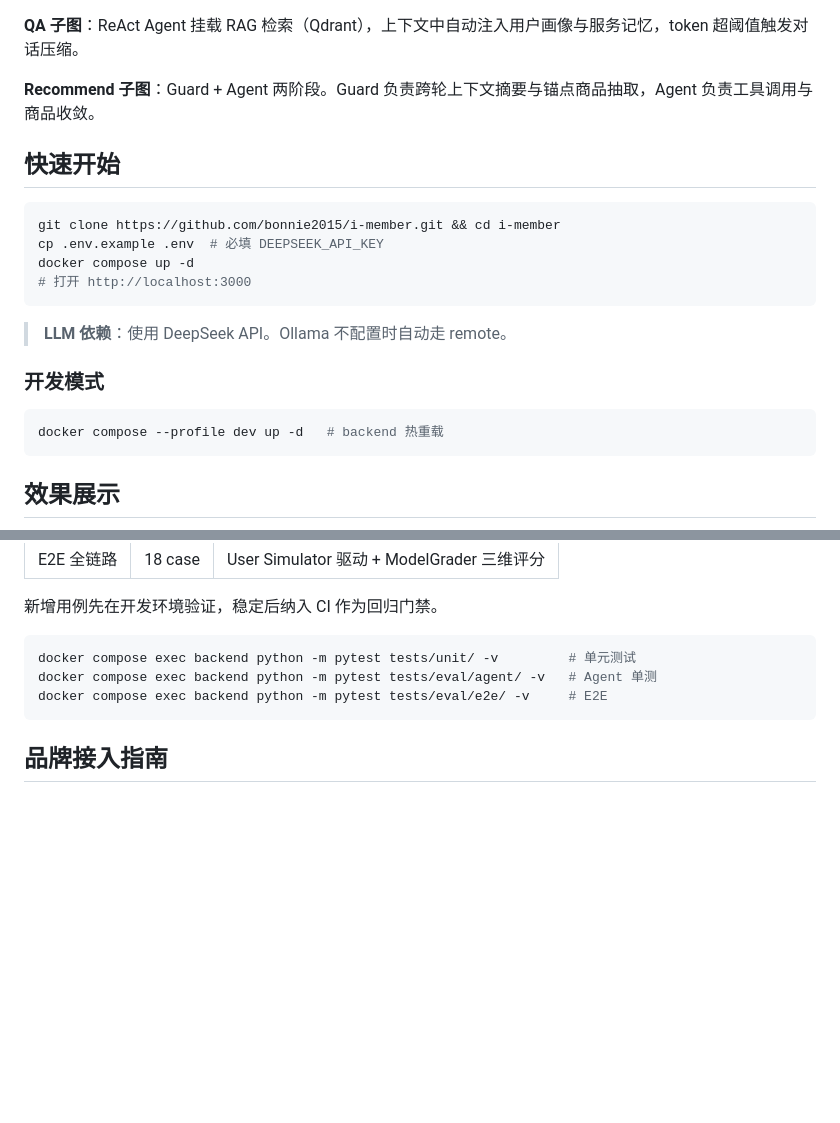
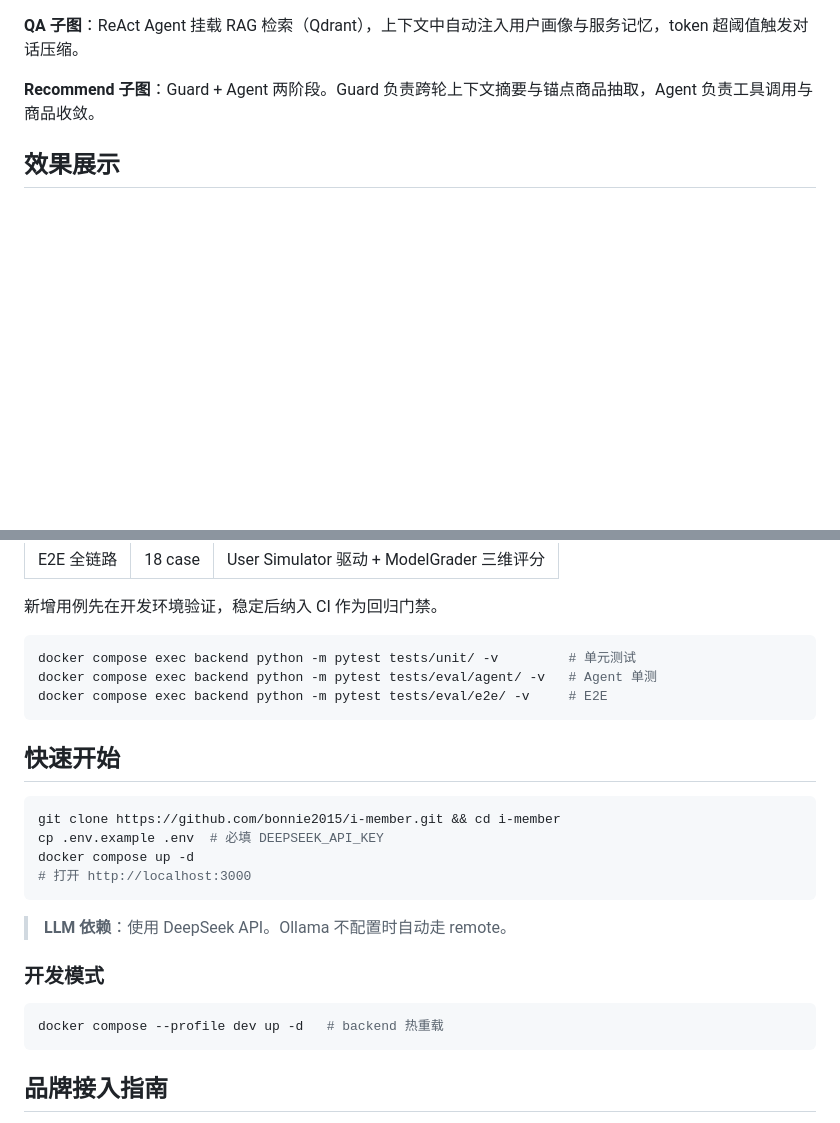
Before and after one commit to bonnie2015/i-member, a Markdown page: README.md, 2 parts joined by grey strips. Drawn GitHub-style; blank space fills up the shorter version.

````diff
--- a/README.md
+++ b/README.md
@@ -42,23 +21,6 @@ sequenceDiagram
 **QA 子图**：ReAct Agent 挂载 RAG 检索（Qdrant），上下文中自动注入用户画像与服务记忆，token 超阈值触发对话压缩。
 
 **Recommend 子图**：Guard + Agent 两阶段。Guard 负责跨轮上下文摘要与锚点商品抽取，Agent 负责工具调用与商品收敛。
-
-## 快速开始
-
-```bash
-git clone https://github.com/bonnie2015/i-member.git && cd i-member
-cp .env.example .env  # 必填 DEEPSEEK_API_KEY
-docker compose up -d
-# 打开 http://localhost:3000
-```
-
-> **LLM 依赖**：使用 DeepSeek API。Ollama 不配置时自动走 remote。
-
-### 开发模式
-
-```bash
-docker compose --profile dev up -d   # backend 热重载
-```
 
 ## 效果展示
 
@@ -116,6 +78,23 @@ docker compose exec backend python -m pytest tests/eval/agent/ -v   # Agent 单
 docker compose exec backend python -m pytest tests/eval/e2e/ -v     # E2E
 ```
 
+## 快速开始
+
+```bash
+git clone https://github.com/bonnie2015/i-member.git && cd i-member
+cp .env.example .env  # 必填 DEEPSEEK_API_KEY
+docker compose up -d
+# 打开 http://localhost:3000
+```
+
+> **LLM 依赖**：使用 DeepSeek API。Ollama 不配置时自动走 remote。
+
+### 开发模式
+
+```bash
+docker compose --profile dev up -d   # backend 热重载
+```
+
 ## 品牌接入指南
 
 > ⚠️ 接入灵活度目前处于 **Beta 阶段**。建议基于 [imember-v1](https://github.com/bonnie2015/i-member/tree/imember-v1) 分支进行品牌接入，该分支为本项目的脱敏骨架版本。
````
Also changed, not shown: other parts of README.md (+0 -21 lines).
